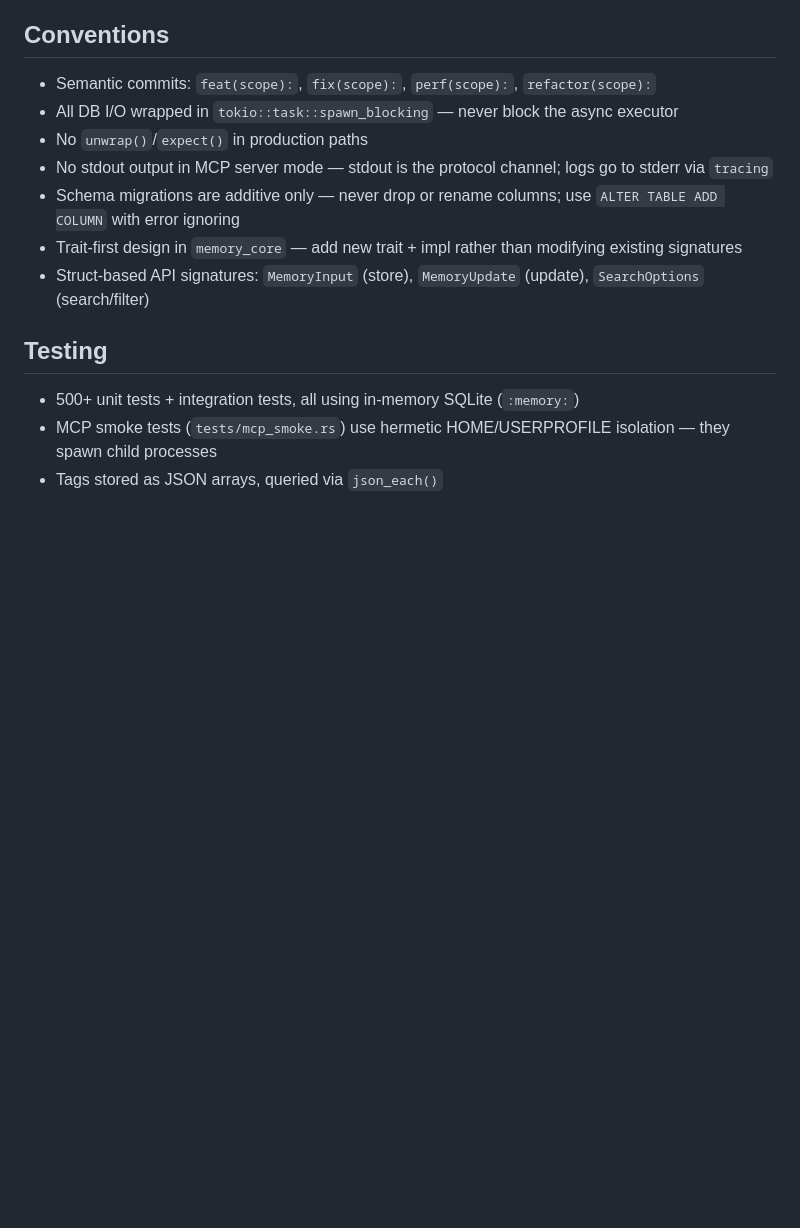
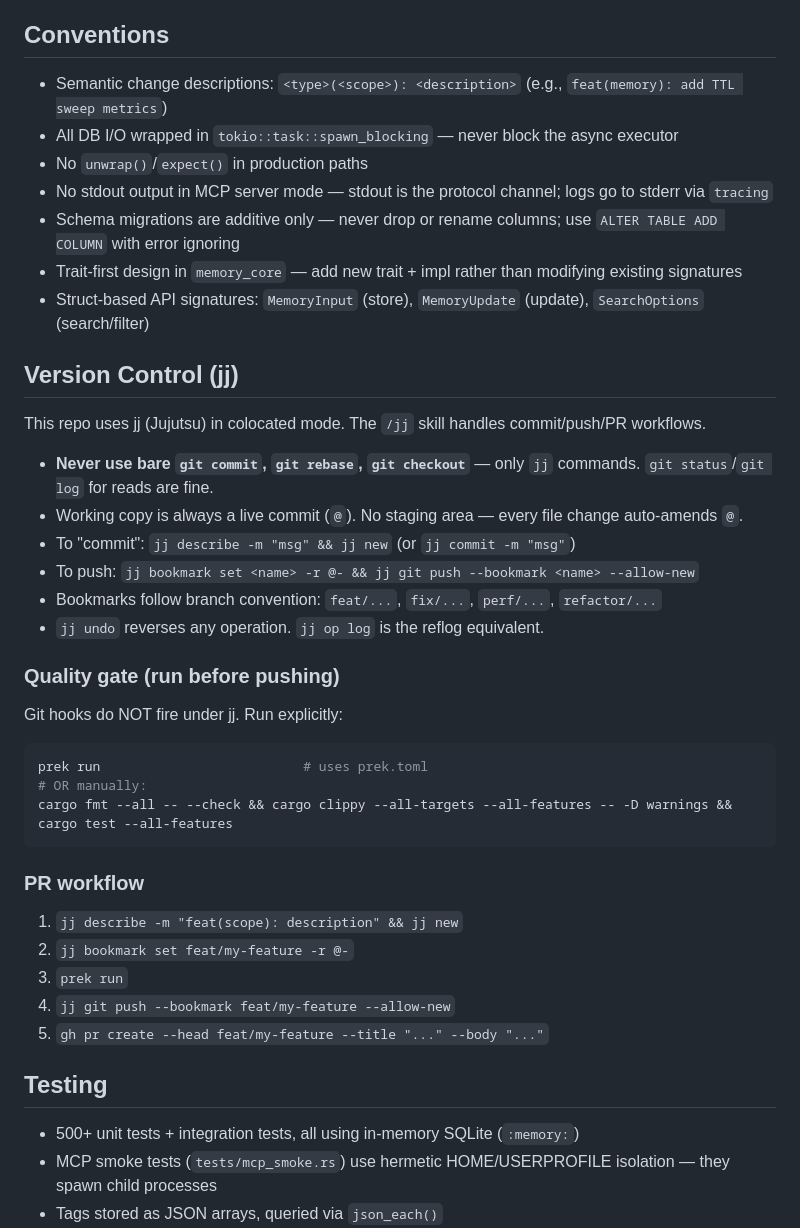
Before and after one commit to George-RD/mag, a Markdown page: CLAUDE.md, the part around the change. Drawn GitHub-style; blank space fills up the shorter version.

Commit message:
docs(vcs): add jj workflow instructions to CLAUDE.md

````diff
--- a/CLAUDE.md
+++ b/CLAUDE.md
@@ -68,13 +68,42 @@ Query → ONNX embed → Vector search + FTS5 BM25 → RRF fusion → Score refi
 
 ## Conventions
 
-- Semantic commits: `feat(scope):`, `fix(scope):`, `perf(scope):`, `refactor(scope):`
+- Semantic change descriptions: `<type>(<scope>): <description>` (e.g., `feat(memory): add TTL sweep metrics`)
 - All DB I/O wrapped in `tokio::task::spawn_blocking` — never block the async executor
 - No `unwrap()`/`expect()` in production paths
 - No stdout output in MCP server mode — stdout is the protocol channel; logs go to stderr via `tracing`
 - Schema migrations are additive only — never drop or rename columns; use `ALTER TABLE ADD COLUMN` with error ignoring
 - Trait-first design in `memory_core` — add new trait + impl rather than modifying existing signatures
 - Struct-based API signatures: `MemoryInput` (store), `MemoryUpdate` (update), `SearchOptions` (search/filter)
+
+## Version Control (jj)
+
+This repo uses jj (Jujutsu) in colocated mode. The `/jj` skill handles commit/push/PR workflows.
+
+- **Never use bare `git commit`, `git rebase`, `git checkout`** — only `jj` commands. `git status`/`git log` for reads are fine.
+- Working copy is always a live commit (`@`). No staging area — every file change auto-amends `@`.
+- To "commit": `jj describe -m "msg" && jj new` (or `jj commit -m "msg"`)
+- To push: `jj bookmark set <name> -r @- && jj git push --bookmark <name> --allow-new`
+- Bookmarks follow branch convention: `feat/...`, `fix/...`, `perf/...`, `refactor/...`
+- `jj undo` reverses any operation. `jj op log` is the reflog equivalent.
+
+### Quality gate (run before pushing)
+
+Git hooks do NOT fire under jj. Run explicitly:
+
+```bash
+prek run                          # uses prek.toml
+# OR manually:
+cargo fmt --all -- --check && cargo clippy --all-targets --all-features -- -D warnings && cargo test --all-features
+```
+
+### PR workflow
+
+1. `jj describe -m "feat(scope): description" && jj new`
+2. `jj bookmark set feat/my-feature -r @-`
+3. `prek run`
+4. `jj git push --bookmark feat/my-feature --allow-new`
+5. `gh pr create --head feat/my-feature --title "..." --body "..."`
 
 ## Testing
 
````
